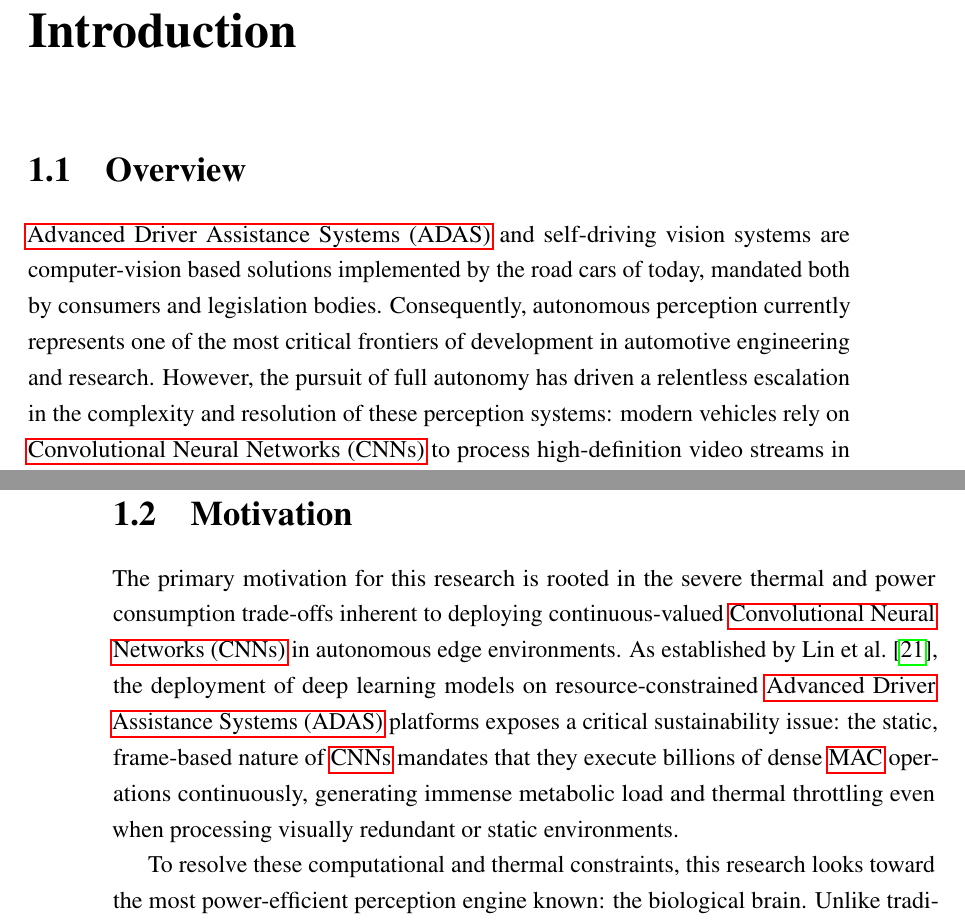
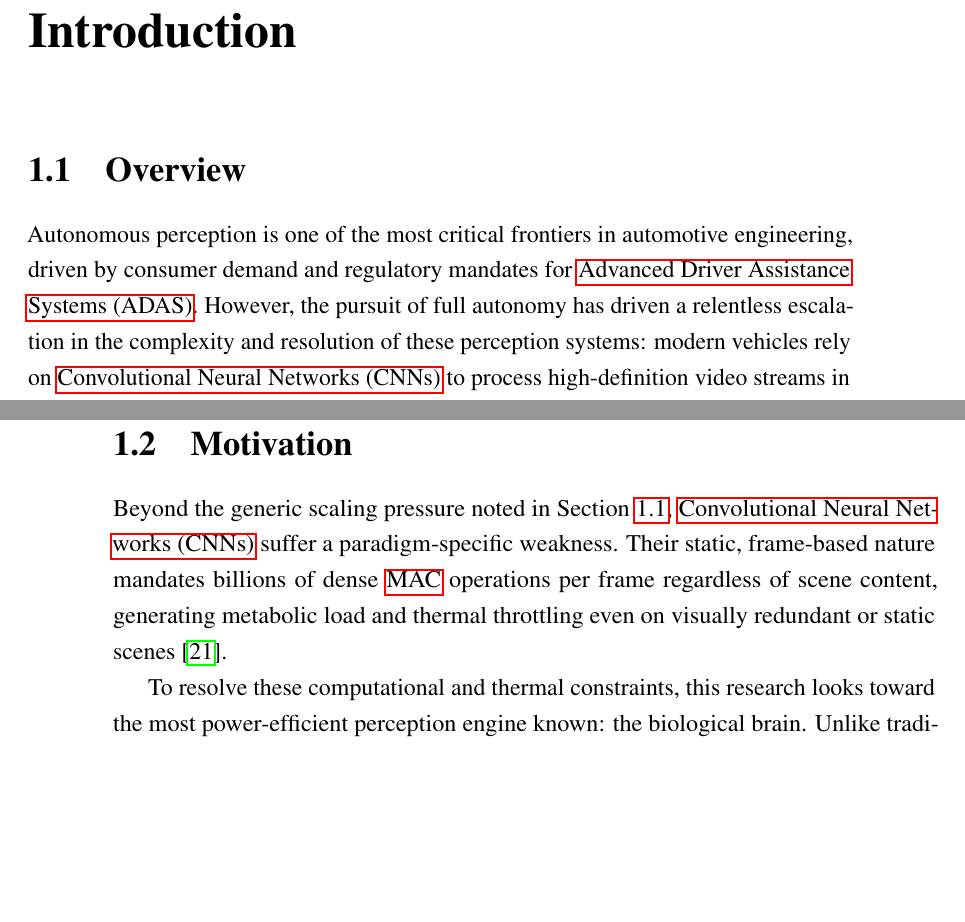
Before and after one commit to VP1606/DNX_Report, a LaTeX thesis (report/report.tex, which reads report/chapter_1/motivation.tex, report/chapter_1/overview.tex): two parts of pages 16 and 17 of 101, joined at a grey line, cut so that both start at the same text, the shorter picture padded with empty space. Compiled offline with pdfLaTeX; a LaTeX package or settings file that is missing is left out.

Commit message:
Streamlined motivation and overview.

```diff
--- a/report/chapter_1/motivation.tex
+++ b/report/chapter_1/motivation.tex
@@ -1,8 +1,7 @@
 \section{Motivation}
 \label{sec:intro_motivation}
 
-The primary motivation for this research is rooted in the severe thermal and power consumption trade-offs inherent to deploying continuous-valued \acrfullpl{cnn} in autonomous edge environments.
-As established by Lin et al.\ \cite{lin_adas_cnn_issues}, the deployment of deep learning models on resource-constrained \gls{adas} platforms exposes a critical sustainability issue: the static, frame-based nature of \glspl{cnn} mandates that they execute billions of dense \gls{mac} operations continuously, generating immense metabolic load and thermal throttling even when processing visually redundant or static environments.
+Beyond the generic scaling pressure noted in Section~\ref{sec:intro_overview}, \acrfullpl{cnn} suffer a paradigm-specific weakness. Their static, frame-based nature mandates billions of dense \gls{mac} operations per frame regardless of scene content, generating metabolic load and thermal throttling even on visually redundant or static scenes \cite{lin_adas_cnn_issues}.
 
 To resolve these computational and thermal constraints, this research looks toward the most power-efficient perception engine known: the biological brain. Unlike traditional cameras that capture absolute frames at a fixed frequency, biological retinas and neuromorphic event sensors only transmit asynchronous changes in luminance.
 Consequently, biological neural networks consume metabolic energy only when processing new, relevant information \cite{pfeiffer_snn_opportunities}.
--- a/report/chapter_1/overview.tex
+++ b/report/chapter_1/overview.tex
@@ -1,8 +1,7 @@
 \section{Overview}
 \label{sec:intro_overview}
 
-\acrfull{adas} and self-driving vision systems are computer-vision based solutions implemented by the road cars of today, mandated both by consumers and legislation bodies.
-Consequently, autonomous perception currently represents one of the most critical frontiers of development in automotive engineering and research.
+Autonomous perception is one of the most critical frontiers in automotive engineering, driven by consumer demand and regulatory mandates for \acrfull{adas}.
 However, the pursuit of full autonomy has driven a relentless escalation in the complexity and resolution of these perception systems:
 modern vehicles rely on \acrfullpl{cnn} to process high-definition video streams in real-time,
 executing billions of dense, \acrfullpl{flop} every second.
```
Also changed, not shown: report/report.pdf, 1 other file.
